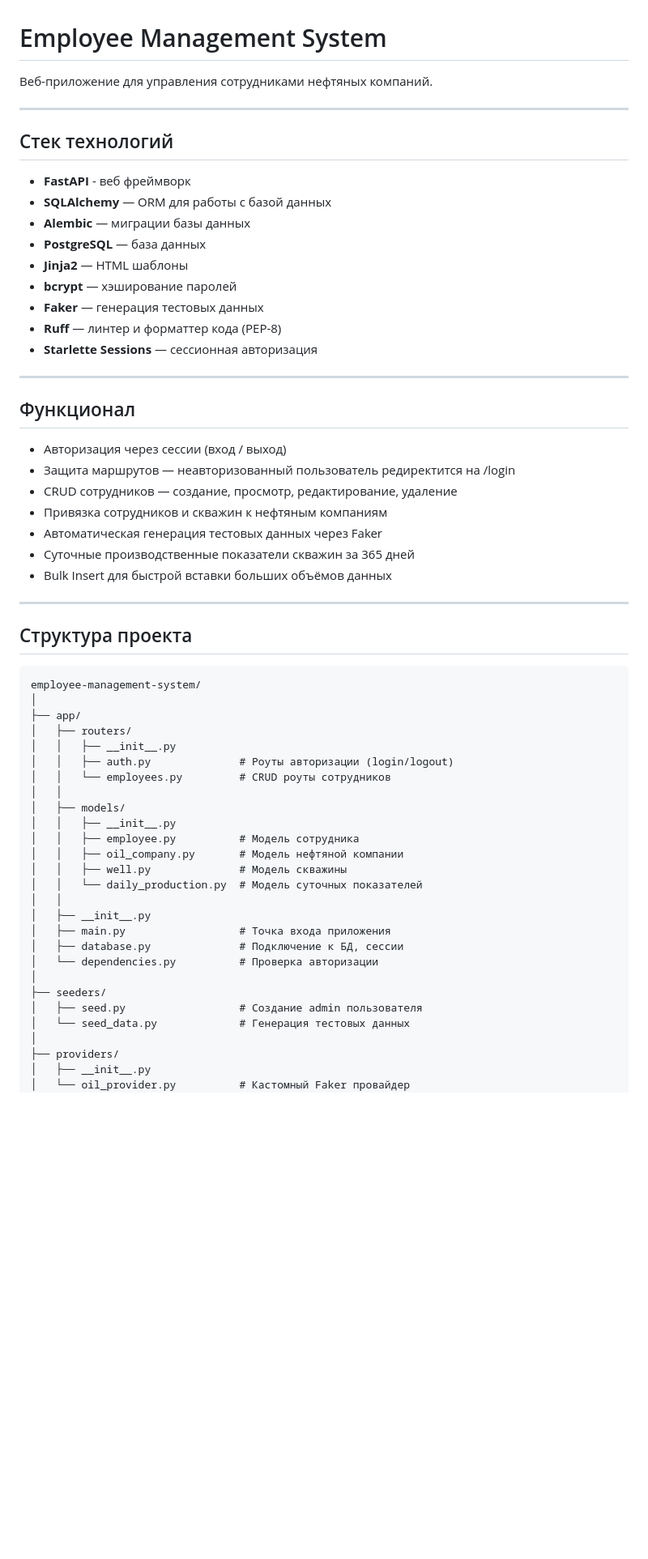
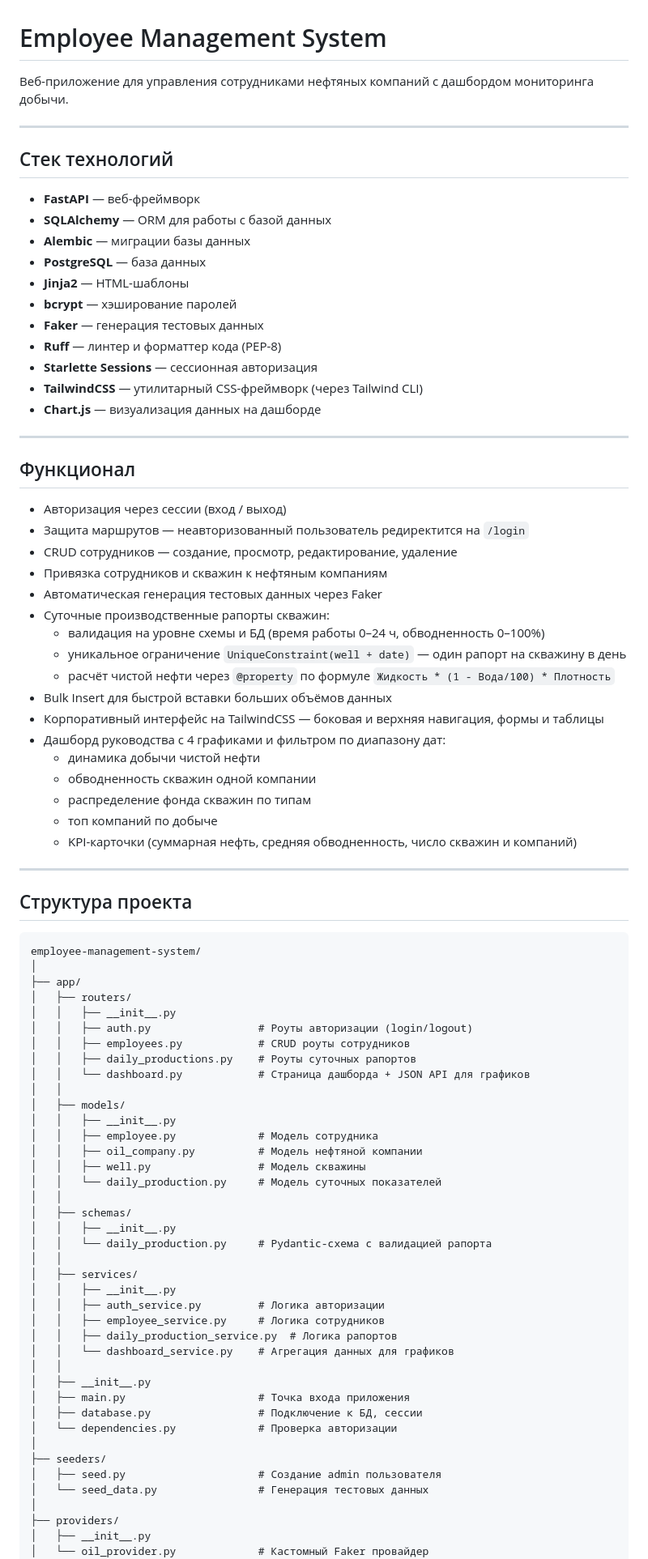
Before and after one commit to IslamK1/KMG_employment_management_system, a Markdown page: README.md, the part around one of its changes. Shown at 81% size. Rendered like a GitHub page; blank space fills up the shorter version.

Commit message:
Обновление README.md

```diff
--- a/README.md
+++ b/README.md
@@ -1,32 +1,44 @@
 # Employee Management System
 
-Веб-приложение для управления сотрудниками нефтяных компаний.
+Веб-приложение для управления сотрудниками нефтяных компаний с дашбордом мониторинга добычи.
 
 ---
 
 ## Стек технологий
 
-- **FastAPI** - веб фреймворк
+- **FastAPI** — веб-фреймворк
 - **SQLAlchemy** — ORM для работы с базой данных
 - **Alembic** — миграции базы данных
 - **PostgreSQL** — база данных
-- **Jinja2** — HTML шаблоны
+- **Jinja2** — HTML-шаблоны
 - **bcrypt** — хэширование паролей
 - **Faker** — генерация тестовых данных
 - **Ruff** — линтер и форматтер кода (PEP-8)
 - **Starlette Sessions** — сессионная авторизация
+- **TailwindCSS** — утилитарный CSS-фреймворк (через Tailwind CLI)
+- **Chart.js** — визуализация данных на дашборде
 
 ---
 
 ## Функционал
 
 - Авторизация через сессии (вход / выход)
-- Защита маршрутов — неавторизованный пользователь редиректится на /login
+- Защита маршрутов — неавторизованный пользователь редиректится на `/login`
 - CRUD сотрудников — создание, просмотр, редактирование, удаление
 - Привязка сотрудников и скважин к нефтяным компаниям
 - Автоматическая генерация тестовых данных через Faker
-- Суточные производственные показатели скважин за 365 дней
+- Суточные производственные рапорты скважин:
+  - валидация на уровне схемы и БД (время работы 0–24 ч, обводненность 0–100%)
+  - уникальное ограничение `UniqueConstraint(well + date)` — один рапорт на скважину в день
+  - расчёт чистой нефти через `@property` по формуле `Жидкость * (1 - Вода/100) * Плотность`
 - Bulk Insert для быстрой вставки больших объёмов данных
+- Корпоративный интерфейс на TailwindCSS — боковая и верхняя навигация, формы и таблицы
+- Дашборд руководства с 4 графиками и фильтром по диапазону дат:
+  - динамика добычи чистой нефти
+  - обводненность скважин одной компании
+  - распределение фонда скважин по типам
+  - топ компаний по добыче
+  - KPI-карточки (суммарная нефть, средняя обводненность, число скважин и компаний)
 
 ---
 
@@ -37,26 +49,39 @@
     ├── app/
     │   ├── routers/
     │   │   ├── __init__.py
-    │   │   ├── auth.py              # Роуты авторизации (login/logout)
-    │   │   └── employees.py         # CRUD роуты сотрудников
+    │   │   ├── auth.py                 # Роуты авторизации (login/logout)
+    │   │   ├── employees.py            # CRUD роуты сотрудников
+    │   │   ├── daily_productions.py    # Роуты суточных рапортов
+    │   │   └── dashboard.py            # Страница дашборда + JSON API для графиков
     │   │
     │   ├── models/
     │   │   ├── __init__.py
-    │   │   ├── employee.py          # Модель сотрудника
-    │   │   ├── oil_company.py       # Модель нефтяной компании
-    │   │   ├── well.py              # Модель скважины
-    │   │   └── daily_production.py  # Модель суточных показателей
+    │   │   ├── employee.py             # Модель сотрудника
+    │   │   ├── oil_company.py          # Модель нефтяной компании
+    │   │   ├── well.py                 # Модель скважины
+    │   │   └── daily_production.py     # Модель суточных показателей
+    │   │
+    │   ├── schemas/
+    │   │   ├── __init__.py
+    │   │   └── daily_production.py     # Pydantic-схема с валидацией рапорта
+    │   │
+    │   ├── services/
+    │   │   ├── __init__.py
+    │   │   ├── auth_service.py         # Логика авторизации
+    │   │   ├── employee_service.py     # Логика сотрудников
+    │   │   ├── daily_production_service.py  # Логика рапортов
+    │   │   └── dashboard_service.py    # Агрегация данных для графиков
     │   │
     │   ├── __init__.py
-    │   ├── main.py                  # Точка входа приложения
-    │   ├── database.py              # Подключение к БД, сессии
-    │   └── dependencies.py          # Проверка авторизации
+    │   ├── main.py                     # Точка входа приложения
+    │   ├── database.py                 # Подключение к БД, сессии
+    │   └── dependencies.py             # Проверка авторизации
     │
     ├── seeders/
-    │   ├── seed.py                  # Создание admin пользователя
-    │   └── seed_data.py             # Генерация тестовых данных
+    │   ├── seed.py                     # Создание admin пользователя
+    │   └── seed_data.py                # Генерация тестовых данных
     │
     ├── providers/
     │   ├── __init__.py
-    │   └── oil_provider.py          # Кастомный Faker провайдер
+    │   └── oil_provider.py             # Кастомный Faker провайдер
     │
```
Also changed, not shown: other parts of README.md (+82 -24 lines).
